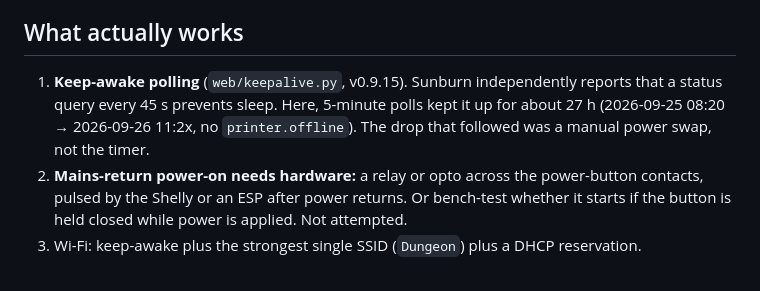
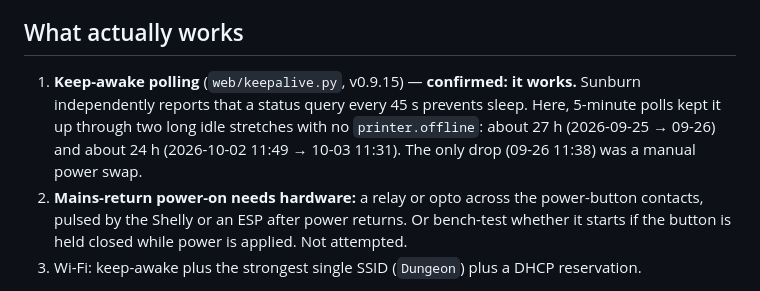
Before and after one commit to MikeWise2718/labeler-vc500w, a Markdown page: docs/firmware-research.md, the part around the change. Rendered like a GitHub page.

Commit message:
docs: keep-awake confirmed — two ~day-long idle stretches with no drop-out
Co-Authored-By: Claude Opus 5.5 <noreply@anthropic.com>
Claude-Session: https://claude.ai/code/session_01SdGV8TBxsaRPEsxmubXWCm

```diff
--- a/docs/firmware-research.md
+++ b/docs/firmware-research.md
@@ -49,10 +49,11 @@ table shows the VC-500W fix as "in planning" ([Rapid7 repo][r7], [Brother adviso
 - Keep it LAN-only (already the rule — never forward 9100).
 
 ## What actually works
-1. **Keep-awake polling** (`web/keepalive.py`, v0.9.15). Sunburn independently reports that a
-   status query every 45 s prevents sleep. Here, 5-minute polls kept it up for about 27 h
-   (2026-09-25 08:20 → 2026-09-26 11:2x, no `printer.offline`). The drop that followed was a
-   manual power swap, not the timer.
+1. **Keep-awake polling** (`web/keepalive.py`, v0.9.15) — **confirmed: it works.** Sunburn
+   independently reports that a status query every 45 s prevents sleep. Here, 5-minute polls
+   kept it up through two long idle stretches with no `printer.offline`: about 27 h
+   (2026-09-25 → 09-26) and about 24 h (2026-10-02 11:49 → 10-03 11:31). The only drop
+   (09-26 11:38) was a manual power swap.
 2. **Mains-return power-on needs hardware:** a relay or opto across the power-button contacts,
    pulsed by the Shelly or an ESP after power returns. Or bench-test whether it starts if the
    button is held closed while power is applied. Not attempted.
```
Also changed, not shown: CLAUDE.md (+4 -1 lines).
